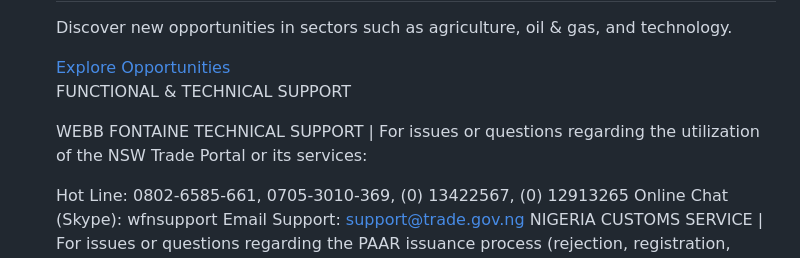
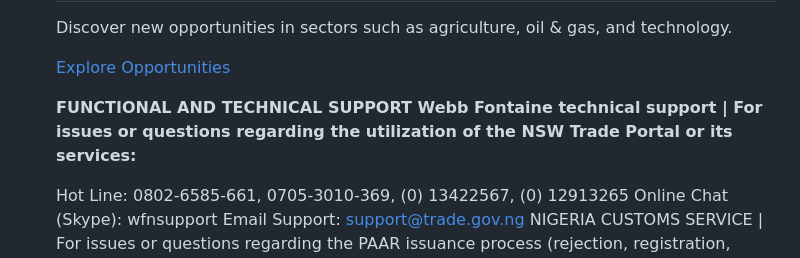
Before and after one commit to obish5/Trade-with-Nigeria, a Markdown page: README.md, the part around the change. GitHub-like rendering.

```diff
--- a/README.md
+++ b/README.md
@@ -49,9 +49,9 @@ yoyoyoyoyoyoy
             <a href="#" class="cta-button">Explore Opportunities</a>
         </div>
     </section>
-FUNCTIONAL & TECHNICAL SUPPORT
 
-WEBB FONTAINE TECHNICAL SUPPORT | For issues or questions regarding the utilization of the NSW Trade Portal or its services:
+<b> FUNCTIONAL AND TECHNICAL SUPPORT
+Webb Fontaine technical support | For issues or questions regarding the utilization of the NSW Trade Portal or its services:
 
 Hot Line: 0802-6585-661, 0705-3010-369, (0) 13422567, (0) 12913265
 Online Chat (Skype): wfnsupport
```
